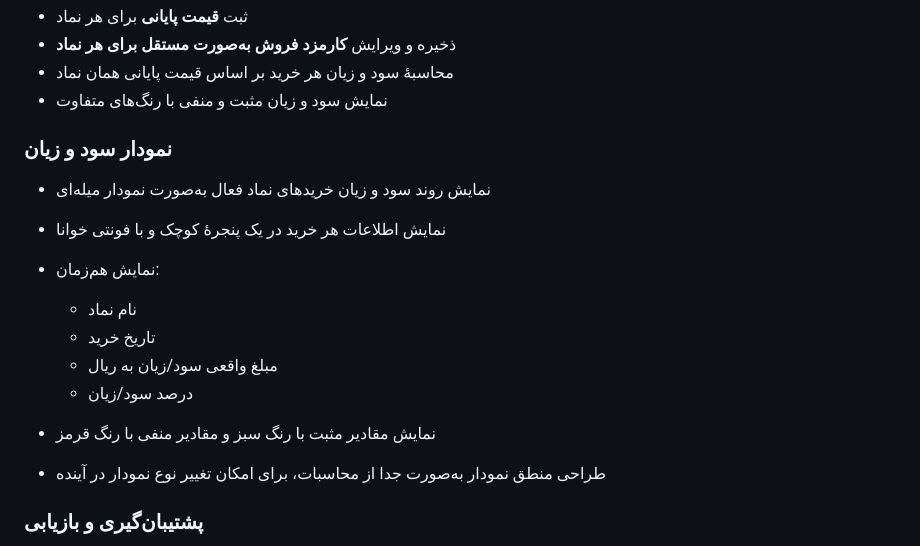
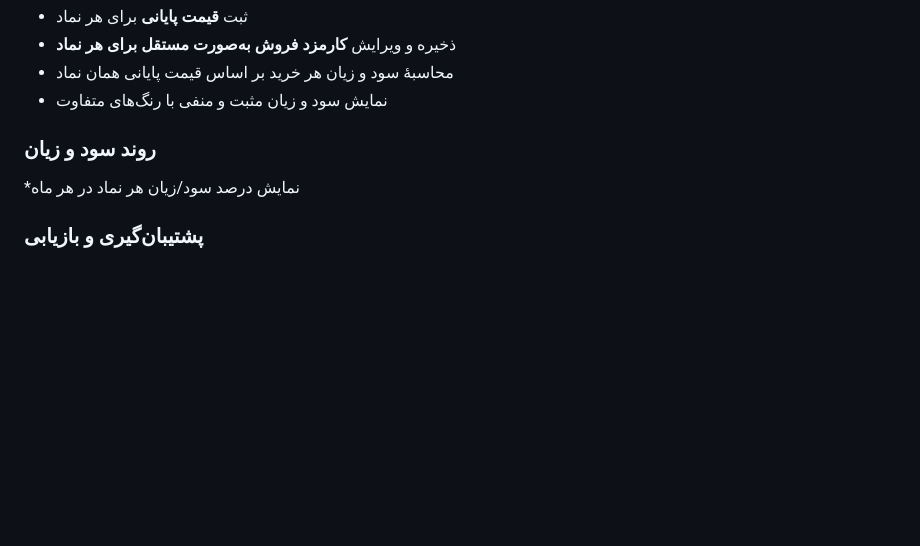
Before and after one commit to afshin-ir/percent, a Markdown page: README.md, the part around the change. Drawn GitHub-style; blank space fills up the shorter version.

```diff
--- a/README.md
+++ b/README.md
@@ -32,18 +32,9 @@
 * محاسبهٔ سود و زیان هر خرید بر اساس قیمت پایانی همان نماد
 * نمایش سود و زیان مثبت و منفی با رنگ‌های متفاوت
 
-### نمودار سود و زیان
+### روند سود و زیان
 
-* نمایش روند سود و زیان خریدهای نماد فعال به‌صورت نمودار میله‌ای
-* نمایش اطلاعات هر خرید در یک پنجرهٔ کوچک و با فونتی خوانا
-* نمایش هم‌زمان:
-
-  * نام نماد
-  * تاریخ خرید
-  * مبلغ واقعی سود/زیان به ریال
-  * درصد سود/زیان
-* نمایش مقادیر مثبت با رنگ سبز و مقادیر منفی با رنگ قرمز
-* طراحی منطق نمودار به‌صورت جدا از محاسبات، برای امکان تغییر نوع نمودار در آینده
+*نمایش درصد سود/زیان هر نماد در هر ماه
 
 ### پشتیبان‌گیری و بازیابی
 
```
